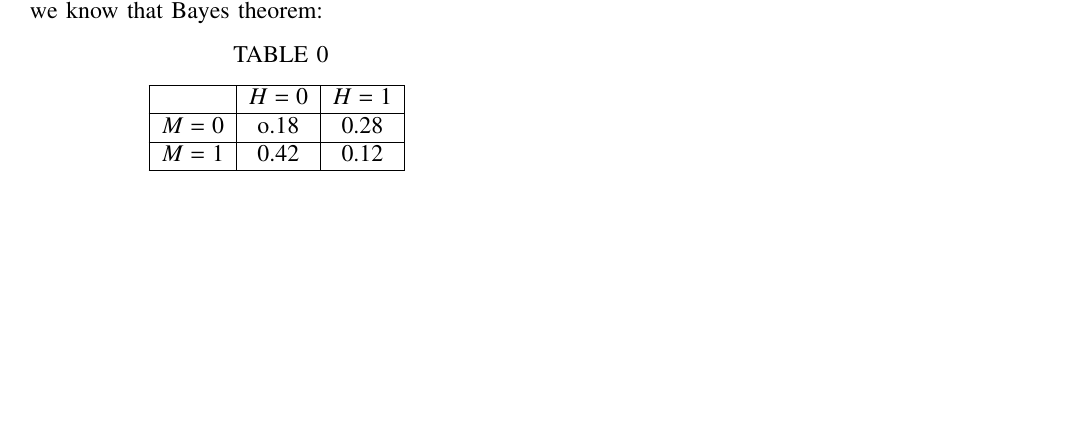
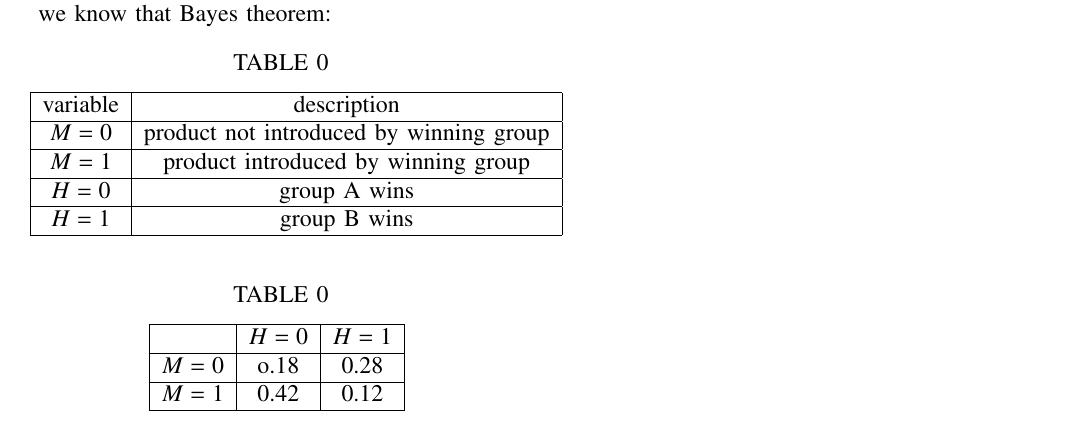
Before and after one commit to Manojbhargav1305/AI1103, a LaTeX problem sheet (assignment1/Assignment1.tex): part of the page, cut so that both start at the same text, the shorter picture padded with empty space. Compiled offline with pdfLaTeX.

Commit message:
Update Assignment1.tex

```diff
--- a/assignment1/Assignment1.tex
+++ b/assignment1/Assignment1.tex
@@ -148,6 +148,24 @@ let $M \in \{0,1\}$ be a random variable such that $M=0$ represents product is n
 \begin{table}[h]
 \centering
 \caption{}
+\begin{tabular}{|c|c|}
+\hline
+variable & description \\
+\hline
+$M = 0$  & product not introduced by winning group \\
+\hline
+$M = 1$  & product introduced by winning group \\
+\hline
+$H = 0$  & group A wins \\
+\hline
+$H = 1$  & group B wins \\
+\hline
+\end{tabular}
+\label{table:}
+\end{table}
+\begin{table}[h]
+\centering
+\caption{}
 \begin{tabular}{|c|c|c|}
 \hline
            & $H = 0$  & $H = 1$\\
```
